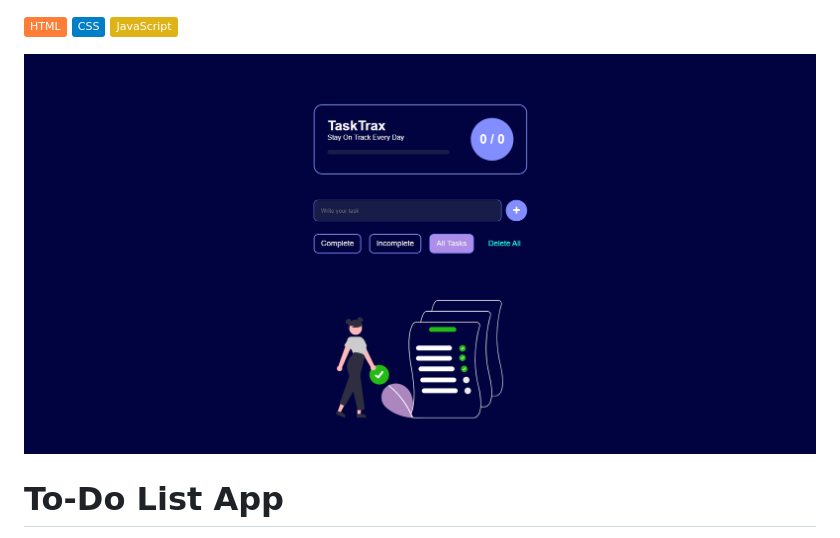
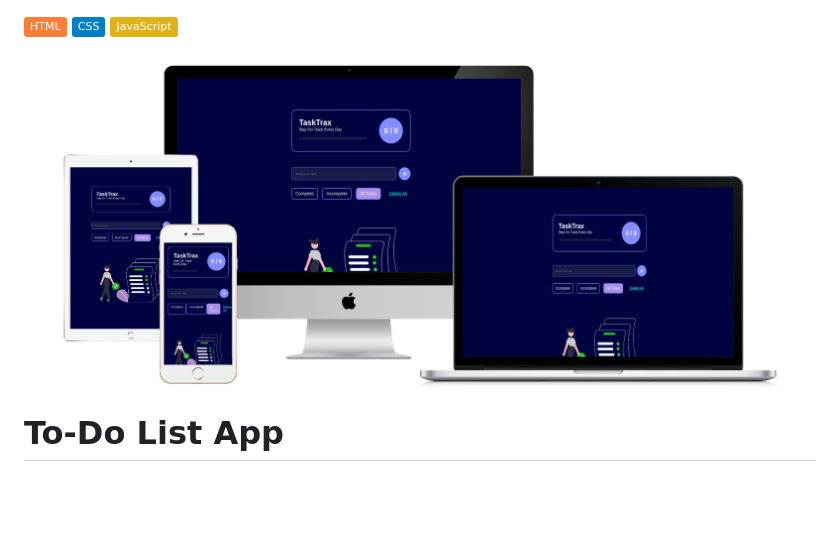
Before and after one commit to RomeesaKamal/to-do-app, a Markdown page: README.md, the part around the change. Rendered like a GitHub page; pictures changed too: assests/all-devices-white.png (added), assests/to-do-app.png (deleted); badges without logos; blank space fills up the shorter version.

Commit message:
correction

```diff
--- a/README.md
+++ b/README.md
@@ -1,6 +1,6 @@
 ![HTML](https://img.shields.io/badge/-HTML-orange) ![CSS](https://img.shields.io/badge/-CSS-blue) ![JavaScript](https://img.shields.io/badge/-JavaScript-yellow)
 
-![Design preview for the To-do app coding ](./assests/to-do-app.png)
+![Design preview for the To-do app coding ](./assests/all-devices-white.png)
 
 
 # To-Do List App
```
